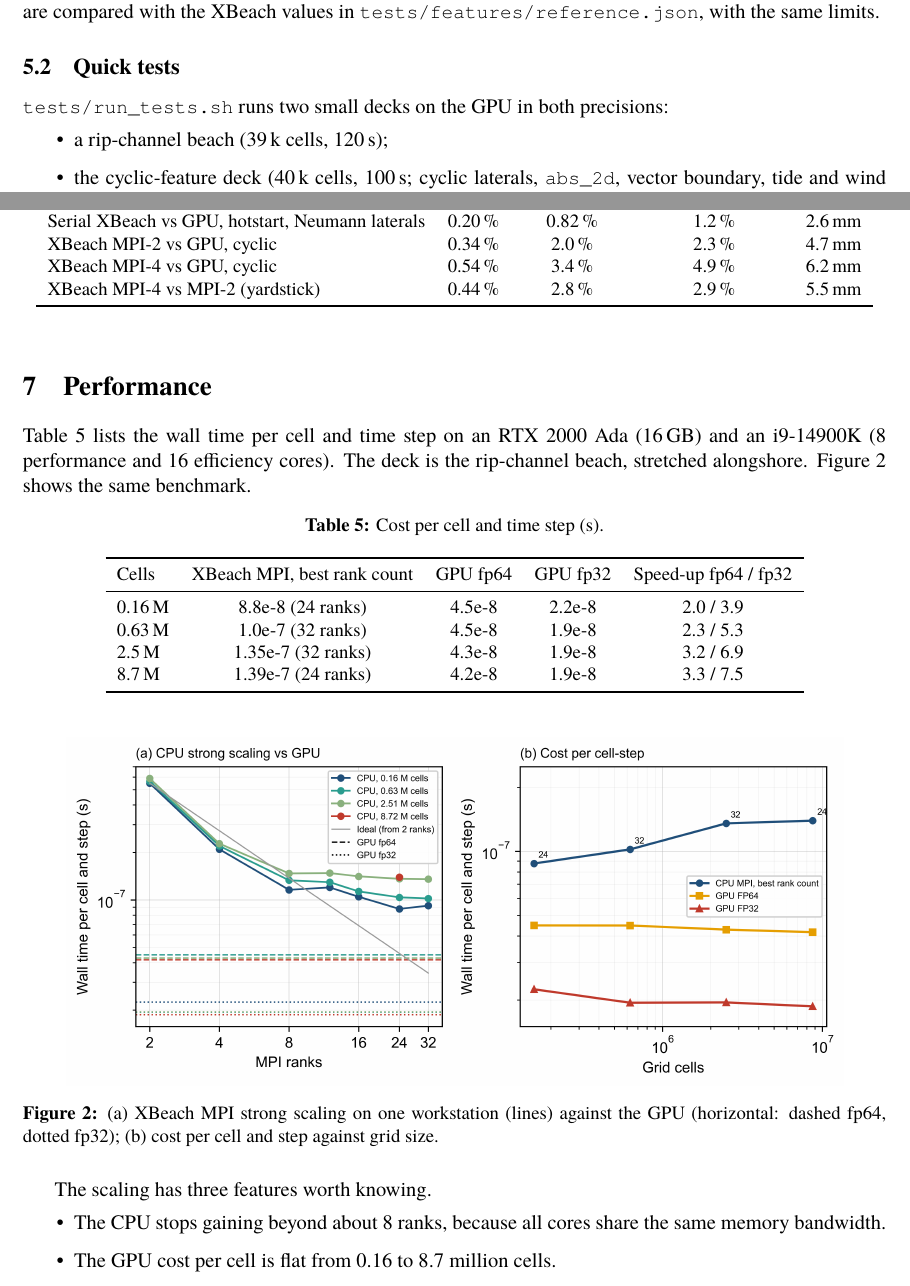
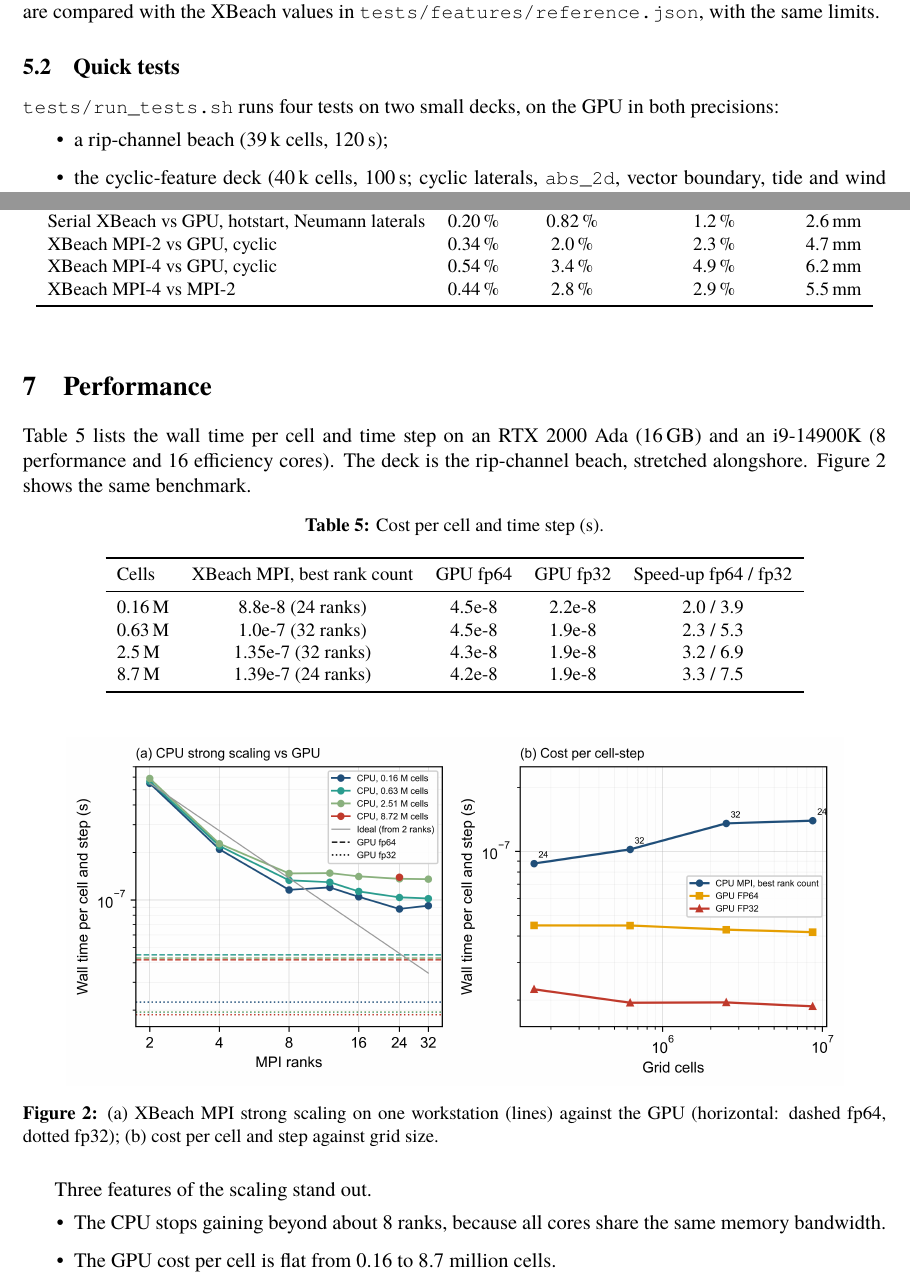
Before and after one commit to stebiondi/xbnh-gpu, a LaTeX paper (docs/xbnh-gpu_guide.tex): two parts of pages 8 and 11 of 14, joined at a grey line, cut so that both start at the same text. Compiled offline with XeLaTeX; a missing font is replaced by an installed copy or a similar font.

Commit message:
Docs: repository URL in clone commands, quick-test description, wording; fix generator path in rip deck header

```diff
--- a/docs/xbnh-gpu_guide.tex
+++ b/docs/xbnh-gpu_guide.tex
@@ -316,7 +316,7 @@ current, mean water level, RMS bed change, mean concentration) are compared with
 \code{tests/features/reference.json}, with the same limits.
 
 \subsection{Quick tests}
-\code{tests/run\_tests.sh} runs two small decks on the GPU in both precisions:
+\code{tests/run\_tests.sh} runs four tests on two small decks, on the GPU in both precisions:
 \begin{itemize}
 \item a rip-channel beach (39\,k cells, 120\,s);
 \item the cyclic-feature deck (40\,k cells, 100\,s; cyclic laterals, \code{abs\_2d}, vector boundary,
@@ -455,7 +455,7 @@ Comparison & $H_s$ & Mean current & Longshore current & $z_s$ \\
 Serial XBeach vs GPU, hotstart, Neumann laterals & 0.20\,\% & 0.82\,\% & 1.2\,\% & 2.6\,mm \\
 XBeach MPI-2 vs GPU, cyclic & 0.34\,\% & 2.0\,\% & 2.3\,\% & 4.7\,mm \\
 XBeach MPI-4 vs GPU, cyclic & 0.54\,\% & 3.4\,\% & 4.9\,\% & 6.2\,mm \\
-XBeach MPI-4 vs MPI-2 (yardstick) & 0.44\,\% & 2.8\,\% & 2.9\,\% & 5.5\,mm \\
+XBeach MPI-4 vs MPI-2 & 0.44\,\% & 2.8\,\% & 2.9\,\% & 5.5\,mm \\
 \bottomrule
 \end{tabular}
 \end{table}
@@ -487,7 +487,7 @@ Cells & XBeach MPI, best rank count & GPU fp64 & GPU fp32 & Speed-up fp64 / fp32
 fp64, dotted fp32); (b) cost per cell and step against grid size.}\label{fig:bench}
 \end{figure}
 
-The scaling has three features worth knowing.
+Three features of the scaling stand out.
 \begin{itemize}
 \item The CPU stops gaining beyond about 8 ranks, because all cores share the same memory bandwidth.
 \item The GPU cost per cell is flat from 0.16 to 8.7 million cells.
```
Also changed, not shown: README.md, docs/xbnh-gpu_guide.tex (2 more changed lines), 1 other file.
